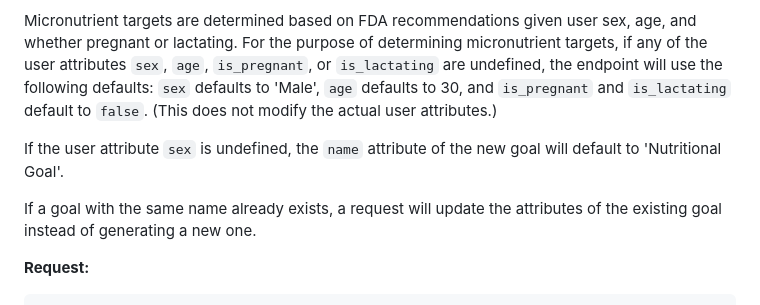
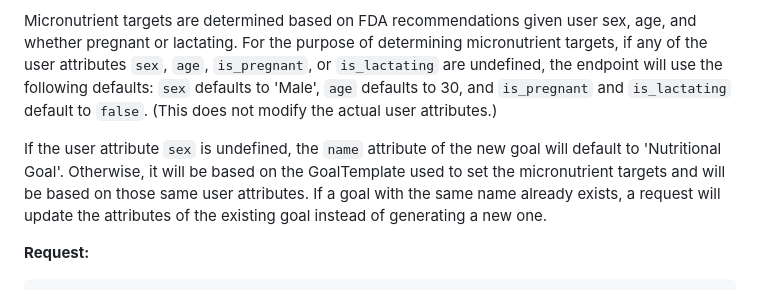
Before and after one commit to nairod2000/nutrition_backend, a Markdown page: README_API.md, the part around the change printed below. Drawn GitHub-style.

Commit message:
Improved goal-generate endpoint

````diff
--- a/README_API.md
+++ b/README_API.md
@@ -244,10 +243,7 @@ The targets for the macronutrients Carbohydrate, Fat, and Protein are calculated
 
 Micronutrient targets are determined based on FDA recommendations given user sex, age, and whether pregnant or lactating. For the purpose of determining micronutrient targets, if any of the user attributes `sex`, `age`, `is_pregnant`, or `is_lactating` are undefined, the endpoint will use the following defaults: `sex` defaults to 'Male', `age` defaults to 30, and `is_pregnant` and `is_lactating` default to `false`. (This does not modify the actual user attributes.)
 
-If the user attribute `sex` is undefined, the `name` attribute of the new goal will default to 'Nutritional Goal'.
-
-If a goal with the same name already exists, a request will update the attributes of the existing goal instead of generating a new one.
-
+If the user attribute `sex` is undefined, the `name` attribute of the new goal will default to 'Nutritional Goal'. Otherwise, it will be based on the GoalTemplate used to set the micronutrient targets and will be based on those same user attributes. If a goal with the same name already exists, a request will update the attributes of the existing goal instead of generating a new one.
 
 **Request:**
 ```
````
Also changed, not shown: other parts of README_API.md (+0 -1 lines).
